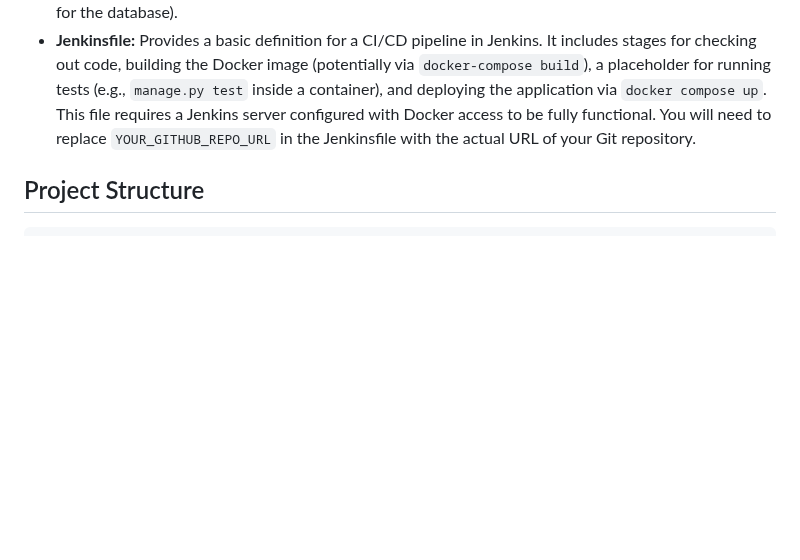
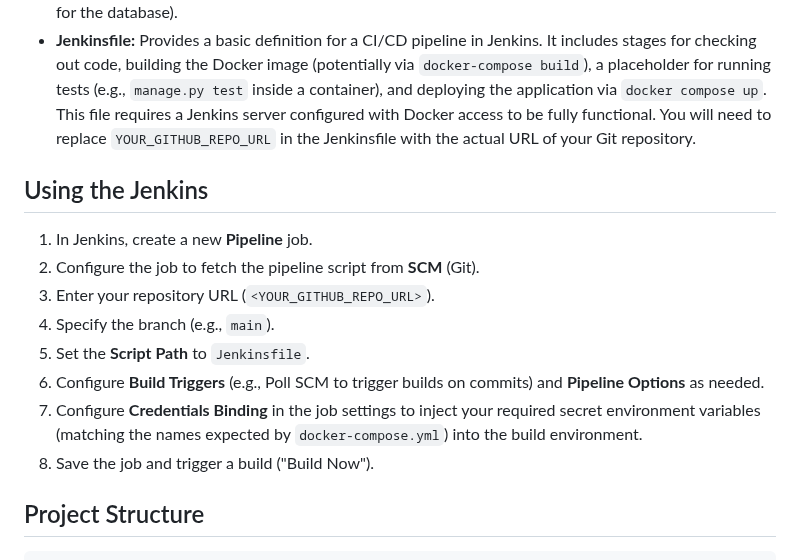
Before and after one commit to Ramharsh-aidev/ticket-booking-app, a Markdown page: README.md, the part around the change. Rendered like a GitHub page; blank space fills up the shorter version.

````diff
--- a/README.md
+++ b/README.md
@@ -163,6 +163,17 @@ This project features a custom administration panel built using standard Django
 *   **docker-compose.yml:** Orchestrates the multi-container application. It defines two services: `web` (built from the `Dockerfile`) and `db` (using the standard `mysql:8.0` image). It configures volumes for data persistence, maps ports from containers to the host, sets up environment variables from the `.env` file, and defines health checks (`depends_on: db: condition: service_healthy` ensures the web app waits for the database).
 *   **Jenkinsfile:** Provides a basic definition for a CI/CD pipeline in Jenkins. It includes stages for checking out code, building the Docker image (potentially via `docker-compose build`), a placeholder for running tests (e.g., `manage.py test` inside a container), and deploying the application via `docker compose up`. This file requires a Jenkins server configured with Docker access to be fully functional. You will need to replace `YOUR_GITHUB_REPO_URL` in the Jenkinsfile with the actual URL of your Git repository.
 
+## Using the Jenkins
+
+1.  In Jenkins, create a new **Pipeline** job.
+2.  Configure the job to fetch the pipeline script from **SCM** (Git).
+3.  Enter your repository URL (`<YOUR_GITHUB_REPO_URL>`).
+4.  Specify the branch (e.g., `main`).
+5.  Set the **Script Path** to `Jenkinsfile`.
+6.  Configure **Build Triggers** (e.g., Poll SCM to trigger builds on commits) and **Pipeline Options** as needed.
+7.  Configure **Credentials Binding** in the job settings to inject your required secret environment variables (matching the names expected by `docker-compose.yml`) into the build environment.
+8.  Save the job and trigger a build ("Build Now").
+
 ## Project Structure
 
 ```
````
